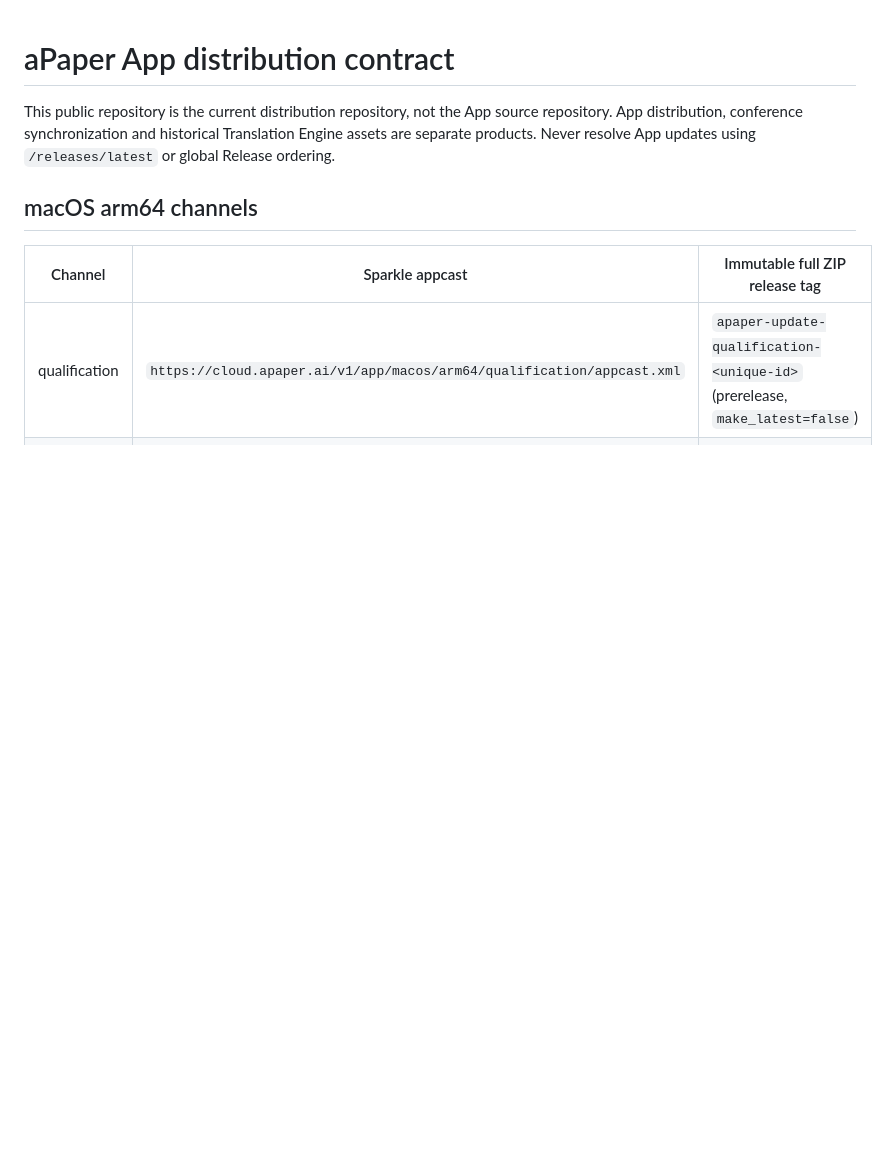
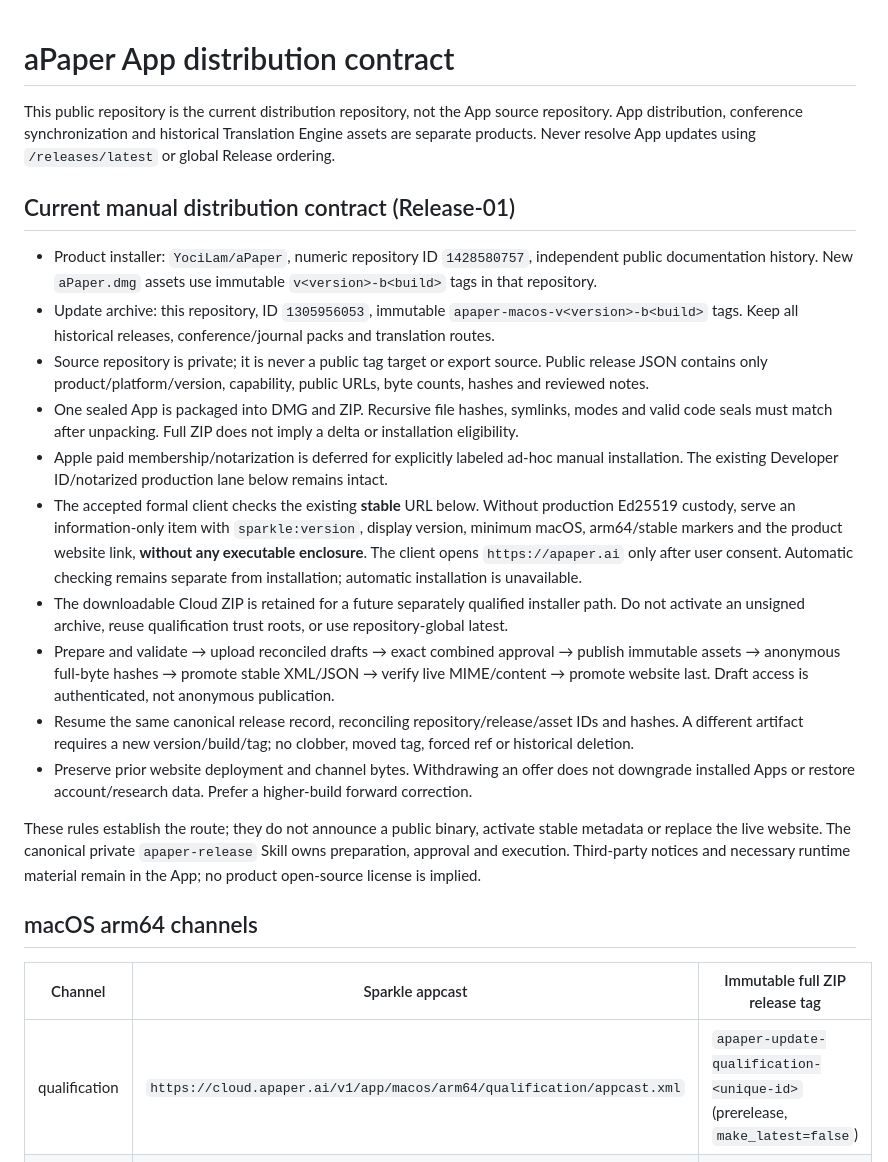
Before and after one commit to YociLam/aPaper-Cloud, a Markdown page: APP-DISTRIBUTION.md, the part around the change. Rendered like a GitHub page; blank space fills up the shorter version.

```diff
--- a/APP-DISTRIBUTION.md
+++ b/APP-DISTRIBUTION.md
@@ -3,6 +3,21 @@
 This public repository is the current distribution repository, not the App source repository.
 App distribution, conference synchronization and historical Translation Engine assets are separate
 products. Never resolve App updates using `/releases/latest` or global Release ordering.
+
+## Current manual distribution contract (Release-01)
+
+- Product installer: `YociLam/aPaper`, numeric repository ID `1428580757`, independent public documentation history. New `aPaper.dmg` assets use immutable `v<version>-b<build>` tags in that repository.
+- Update archive: this repository, ID `1305956053`, immutable `apaper-macos-v<version>-b<build>` tags. Keep all historical releases, conference/journal packs and translation routes.
+- Source repository is private; it is never a public tag target or export source. Public release JSON contains only product/platform/version, capability, public URLs, byte counts, hashes and reviewed notes.
+- One sealed App is packaged into DMG and ZIP. Recursive file hashes, symlinks, modes and valid code seals must match after unpacking. Full ZIP does not imply a delta or installation eligibility.
+- Apple paid membership/notarization is deferred for explicitly labeled ad-hoc manual installation. The existing Developer ID/notarized production lane below remains intact.
+- The accepted formal client checks the existing **stable** URL below. Without production Ed25519 custody, serve an information-only item with `sparkle:version`, display version, minimum macOS, arm64/stable markers and the product website link, **without any executable enclosure**. The client opens `https://apaper.ai` only after user consent. Automatic checking remains separate from installation; automatic installation is unavailable.
+- The downloadable Cloud ZIP is retained for a future separately qualified installer path. Do not activate an unsigned archive, reuse qualification trust roots, or use repository-global latest.
+- Prepare and validate → upload reconciled drafts → exact combined approval → publish immutable assets → anonymous full-byte hashes → promote stable XML/JSON → verify live MIME/content → promote website last. Draft access is authenticated, not anonymous publication.
+- Resume the same canonical release record, reconciling repository/release/asset IDs and hashes. A different artifact requires a new version/build/tag; no clobber, moved tag, forced ref or historical deletion.
+- Preserve prior website deployment and channel bytes. Withdrawing an offer does not downgrade installed Apps or restore account/research data. Prefer a higher-build forward correction.
+
+These rules establish the route; they do not announce a public binary, activate stable metadata or replace the live website. The canonical private `apaper-release` Skill owns preparation, approval and execution. Third-party notices and necessary runtime material remain in the App; no product open-source license is implied.
 
 ## macOS arm64 channels
 
```
Also changed, not shown: README.md (+13 -8 lines), README.zh-CN.md (+3 -5 lines).
